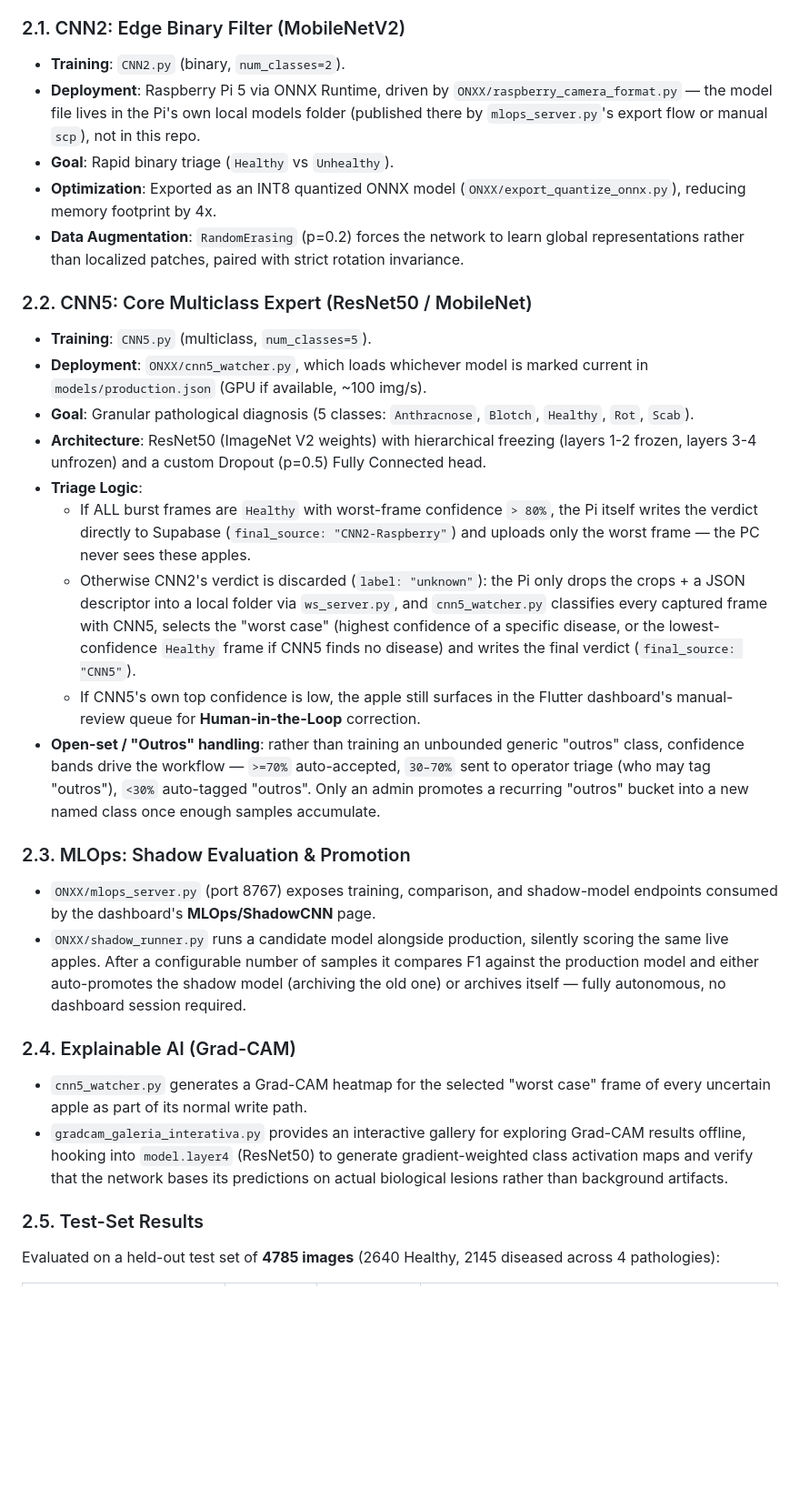
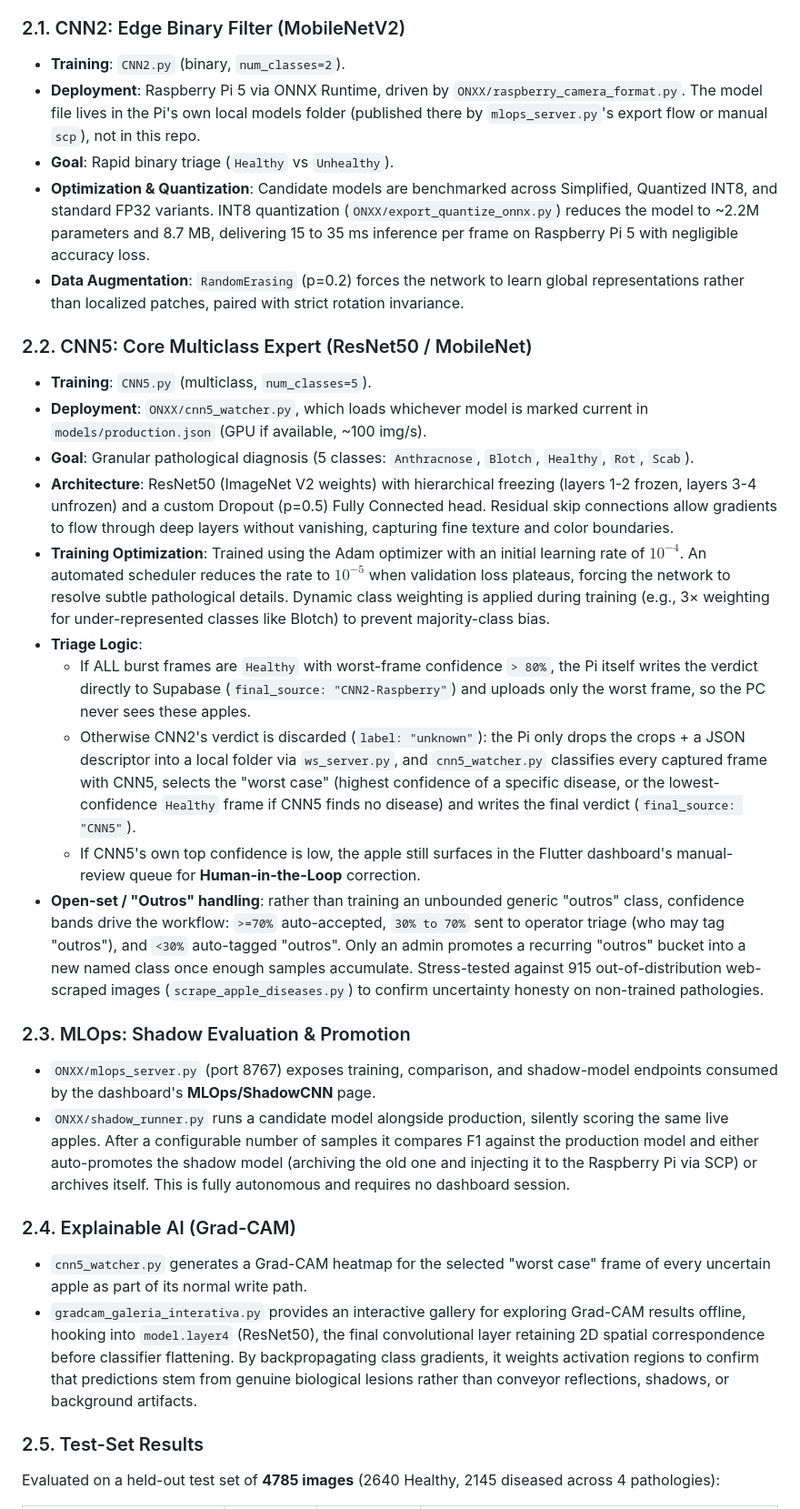
Before and after one commit to pedro48679/Pomaric, a Markdown page: README.md, the part around one of its changes. Shown at 91% size. Drawn GitHub-style; blank space fills up the shorter version.

```diff
--- a/README.md
+++ b/README.md
@@ -63,29 +67,30 @@ The system utilizes a dual-CNN cascading architecture to balance edge hardware l
 
 ### 2.1. CNN2: Edge Binary Filter (MobileNetV2)
 - **Training**: `CNN2.py` (binary, `num_classes=2`).
-- **Deployment**: Raspberry Pi 5 via ONNX Runtime, driven by `ONXX/raspberry_camera_format.py` — the model file lives in the Pi's own local models folder (published there by `mlops_server.py`'s export flow or manual `scp`), not in this repo.
+- **Deployment**: Raspberry Pi 5 via ONNX Runtime, driven by `ONXX/raspberry_camera_format.py`. The model file lives in the Pi's own local models folder (published there by `mlops_server.py`'s export flow or manual `scp`), not in this repo.
 - **Goal**: Rapid binary triage (`Healthy` vs `Unhealthy`).
-- **Optimization**: Exported as an INT8 quantized ONNX model (`ONXX/export_quantize_onnx.py`), reducing memory footprint by 4x.
+- **Optimization & Quantization**: Candidate models are benchmarked across Simplified, Quantized INT8, and standard FP32 variants. INT8 quantization (`ONXX/export_quantize_onnx.py`) reduces the model to ~2.2M parameters and 8.7 MB, delivering 15 to 35 ms inference per frame on Raspberry Pi 5 with negligible accuracy loss.
 - **Data Augmentation**: `RandomErasing` (p=0.2) forces the network to learn global representations rather than localized patches, paired with strict rotation invariance.
 
 ### 2.2. CNN5: Core Multiclass Expert (ResNet50 / MobileNet)
 - **Training**: `CNN5.py` (multiclass, `num_classes=5`).
 - **Deployment**: `ONXX/cnn5_watcher.py`, which loads whichever model is marked current in `models/production.json` (GPU if available, ~100 img/s).
 - **Goal**: Granular pathological diagnosis (5 classes: `Anthracnose`, `Blotch`, `Healthy`, `Rot`, `Scab`).
-- **Architecture**: ResNet50 (ImageNet V2 weights) with hierarchical freezing (layers 1-2 frozen, layers 3-4 unfrozen) and a custom Dropout (p=0.5) Fully Connected head.
+- **Architecture**: ResNet50 (ImageNet V2 weights) with hierarchical freezing (layers 1-2 frozen, layers 3-4 unfrozen) and a custom Dropout (p=0.5) Fully Connected head. Residual skip connections allow gradients to flow through deep layers without vanishing, capturing fine texture and color boundaries.
+- **Training Optimization**: Trained using the Adam optimizer with an initial learning rate of $10^{-4}$. An automated scheduler reduces the rate to $10^{-5}$ when validation loss plateaus, forcing the network to resolve subtle pathological details. Dynamic class weighting is applied during training (e.g., 3× weighting for under-represented classes like Blotch) to prevent majority-class bias.
 - **Triage Logic**:
-  - If ALL burst frames are `Healthy` with worst-frame confidence `> 80%`, the Pi itself writes the verdict directly to Supabase (`final_source: "CNN2-Raspberry"`) and uploads only the worst frame — the PC never sees these apples.
+  - If ALL burst frames are `Healthy` with worst-frame confidence `> 80%`, the Pi itself writes the verdict directly to Supabase (`final_source: "CNN2-Raspberry"`) and uploads only the worst frame, so the PC never sees these apples.
   - Otherwise CNN2's verdict is discarded (`label: "unknown"`): the Pi only drops the crops + a JSON descriptor into a local folder via `ws_server.py`, and `cnn5_watcher.py` classifies every captured frame with CNN5, selects the "worst case" (highest confidence of a specific disease, or the lowest-confidence `Healthy` frame if CNN5 finds no disease) and writes the final verdict (`final_source: "CNN5"`).
   - If CNN5's own top confidence is low, the apple still surfaces in the Flutter dashboard's manual-review queue for **Human-in-the-Loop** correction.
-- **Open-set / "Outros" handling**: rather than training an unbounded generic "outros" class, confidence bands drive the workflow — `>=70%` auto-accepted, `30–70%` sent to operator triage (who may tag "outros"), `<30%` auto-tagged "outros". Only an admin promotes a recurring "outros" bucket into a new named class once enough samples accumulate.
+- **Open-set / "Outros" handling**: rather than training an unbounded generic "outros" class, confidence bands drive the workflow: `>=70%` auto-accepted, `30% to 70%` sent to operator triage (who may tag "outros"), and `<30%` auto-tagged "outros". Only an admin promotes a recurring "outros" bucket into a new named class once enough samples accumulate. Stress-tested against 915 out-of-distribution web-scraped images (`scrape_apple_diseases.py`) to confirm uncertainty honesty on non-trained pathologies.
 
 ### 2.3. MLOps: Shadow Evaluation & Promotion
 - `ONXX/mlops_server.py` (port 8767) exposes training, comparison, and shadow-model endpoints consumed by the dashboard's **MLOps/ShadowCNN** page.
-- `ONXX/shadow_runner.py` runs a candidate model alongside production, silently scoring the same live apples. After a configurable number of samples it compares F1 against the production model and either auto-promotes the shadow model (archiving the old one) or archives itself — fully autonomous, no dashboard session required.
+- `ONXX/shadow_runner.py` runs a candidate model alongside production, silently scoring the same live apples. After a configurable number of samples it compares F1 against the production model and either auto-promotes the shadow model (archiving the old one and injecting it to the Raspberry Pi via SCP) or archives itself. This is fully autonomous and requires no dashboard session.
 
 ### 2.4. Explainable AI (Grad-CAM)
 - `cnn5_watcher.py` generates a Grad-CAM heatmap for the selected "worst case" frame of every uncertain apple as part of its normal write path.
-- `gradcam_galeria_interativa.py` provides an interactive gallery for exploring Grad-CAM results offline, hooking into `model.layer4` (ResNet50) to generate gradient-weighted class activation maps and verify that the network bases its predictions on actual biological lesions rather than background artifacts.
+- `gradcam_galeria_interativa.py` provides an interactive gallery for exploring Grad-CAM results offline, hooking into `model.layer4` (ResNet50), the final convolutional layer retaining 2D spatial correspondence before classifier flattening. By backpropagating class gradients, it weights activation regions to confirm that predictions stem from genuine biological lesions rather than conveyor reflections, shadows, or background artifacts.
 
 ### 2.5. Test-Set Results
 
```
Also changed, not shown: other parts of README.md (+38 -21 lines).
